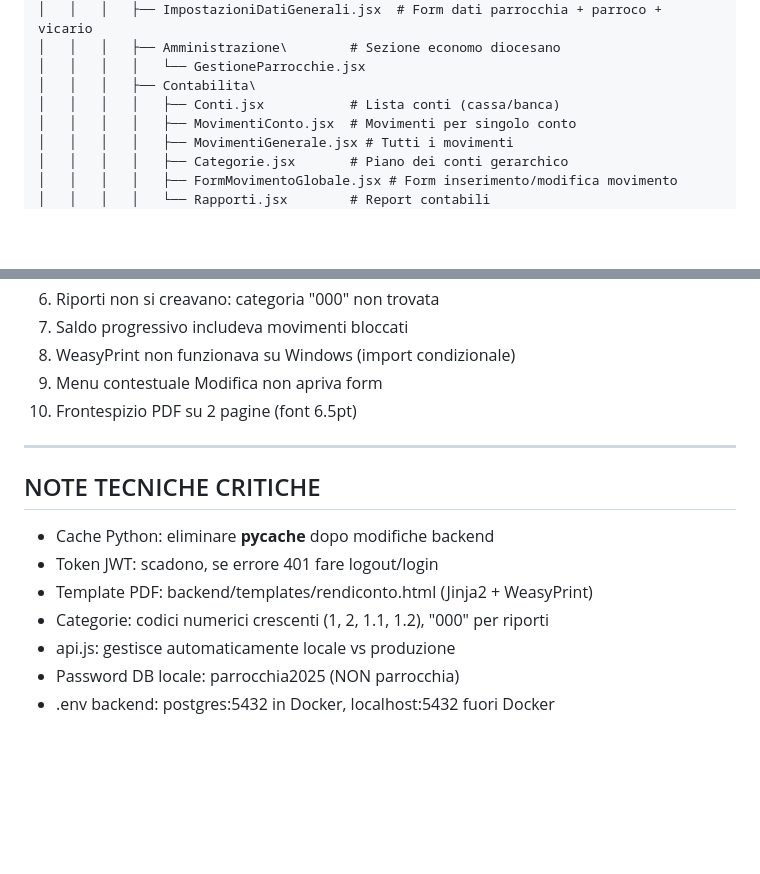
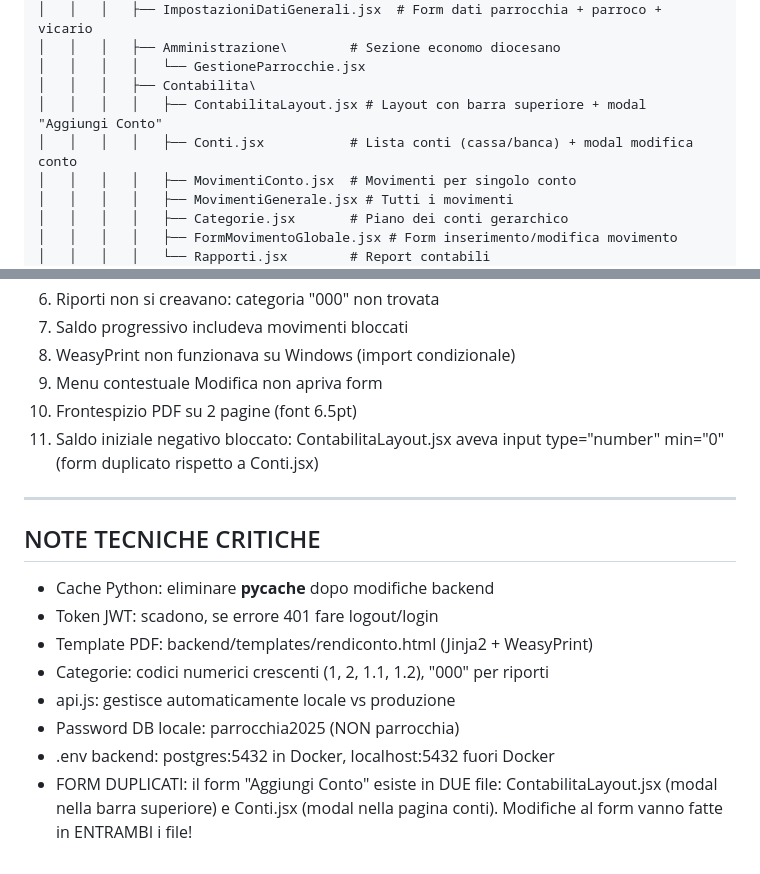
Before and after one commit to DiocesiCaltagirone/ecclesia, a Markdown page: CLAUDE.md, 2 parts joined by grey strips. GitHub-like rendering; blank space fills up the shorter version.

Commit message:
Aggiornamento CLAUDE.md: documentato ContabilitaLayout e form duplicati
- Aggiunto ContabilitaLayout.jsx nella struttura file
- Aggiunto bug #11 (saldo negativo bloccato da form duplicato)
- Aggiunta nota critica: form "Aggiungi Conto" esiste in due file

Co-Authored-By: Claude Opus 4.6 <noreply@anthropic.com>

```diff
--- a/CLAUDE.md
+++ b/CLAUDE.md
@@ -135,7 +135,8 @@ C:\Users\Lux\parrocchia-app\
 │   │   │   ├── Amministrazione\        # Sezione economo diocesano
 │   │   │   │   └── GestioneParrocchie.jsx
 │   │   │   ├── Contabilita\
-│   │   │   │   ├── Conti.jsx           # Lista conti (cassa/banca)
+│   │   │   │   ├── ContabilitaLayout.jsx # Layout con barra superiore + modal "Aggiungi Conto"
+│   │   │   │   ├── Conti.jsx           # Lista conti (cassa/banca) + modal modifica conto
 │   │   │   │   ├── MovimentiConto.jsx  # Movimenti per singolo conto
 │   │   │   │   ├── MovimentiGenerale.jsx # Tutti i movimenti
 │   │   │   │   ├── Categorie.jsx       # Piano dei conti gerarchico
@@ -605,6 +606,7 @@ docker restart parrocchia-backend
 8. WeasyPrint non funzionava su Windows (import condizionale)
 9. Menu contestuale Modifica non apriva form
 10. Frontespizio PDF su 2 pagine (font 6.5pt)
+11. Saldo iniziale negativo bloccato: ContabilitaLayout.jsx aveva input type="number" min="0" (form duplicato rispetto a Conti.jsx)
 
 ---
 
@@ -617,3 +619,4 @@ docker restart parrocchia-backend
 - api.js: gestisce automaticamente locale vs produzione
 - Password DB locale: parrocchia2025 (NON parrocchia)
 - .env backend: postgres:5432 in Docker, localhost:5432 fuori Docker
+- FORM DUPLICATI: il form "Aggiungi Conto" esiste in DUE file: ContabilitaLayout.jsx (modal nella barra superiore) e Conti.jsx (modal nella pagina conti). Modifiche al form vanno fatte in ENTRAMBI i file!
```
